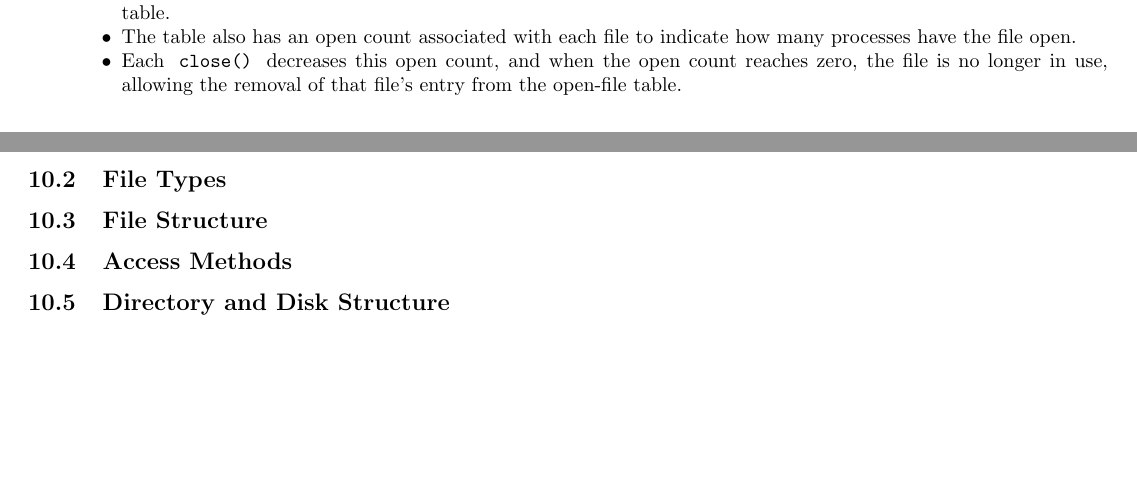
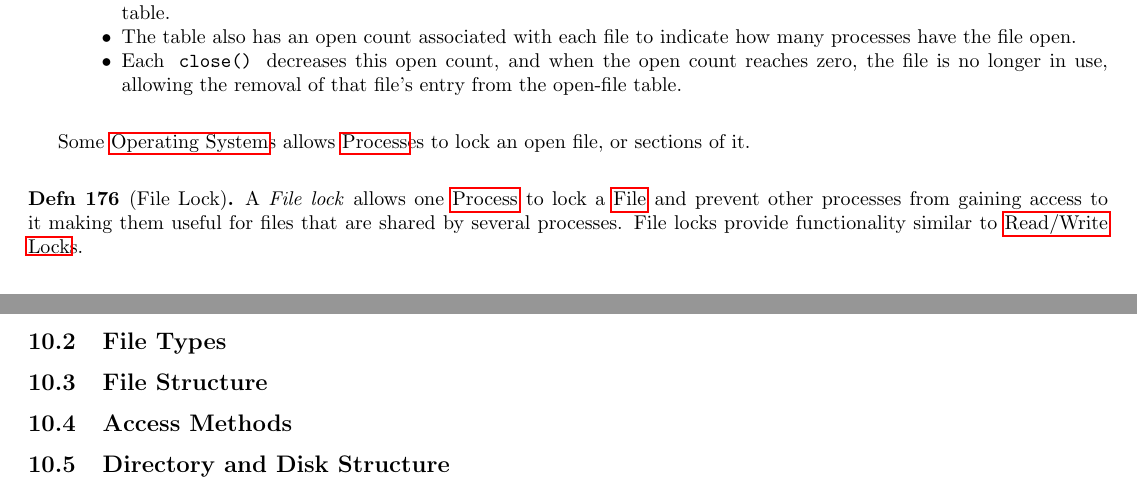
Before and after one commit to KarlJoad/Reference_Material-Equation_Sheets, a LaTeX document (EDAF35-Operating_Systems-Reference_Sheet.tex, which reads EDAF35-Operating_Systems-Sections/FS_Interface/File_Operations.tex): two parts of pages 97 and 98 of 107, joined at a grey line, cut so that both start at the same text, the shorter picture padded with empty space. Compiled offline with pdfLaTeX.

Commit message:
EDAF35: File Lock Definition

```diff
--- a/EDAF35-Operating_Systems-Sections/FS_Interface/File_Operations.tex
+++ b/EDAF35-Operating_Systems-Sections/FS_Interface/File_Operations.tex
@@ -86,6 +86,12 @@ Typically, the \nameref{def:Operating_System} uses two internal tables:
   \end{itemize}
 \end{enumerate}
 
+Some \nameref{def:Operating_System}s allows \nameref{def:Process}es to lock an open file, or sections of it.
+\begin{definition}[File Lock]\label{def:File_Lock}
+  A \emph{File lock} allows one \nameref{def:Process} to lock a \nameref{def:File} and prevent other processes from gaining access to it making them useful for files that are shared by several processes.
+  File locks provide functionality similar to \nameref{def:Read_Write_Lock}s.
+
+\end{definition}
 
 %%% Local Variables:
 %%% mode: latex
```
